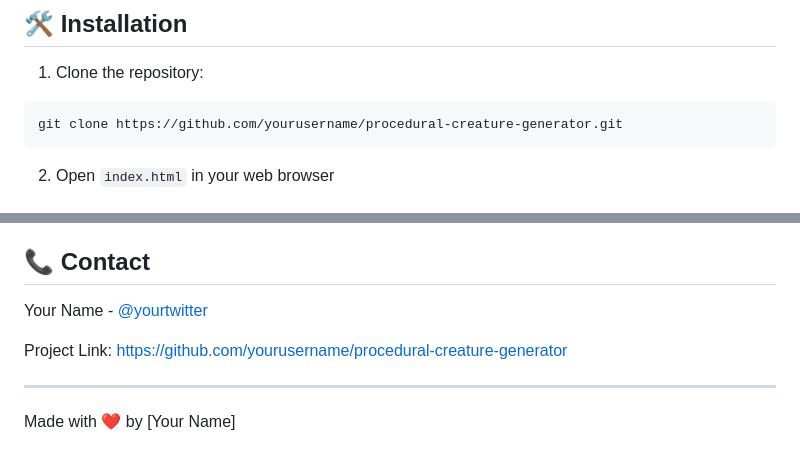
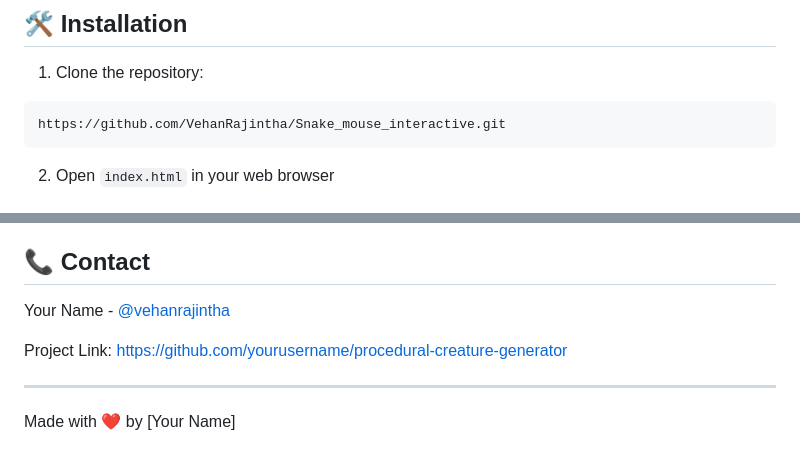
Before and after one commit to VehanRajintha/Snake_mouse_interactive, a Markdown page: README.md, 2 parts joined by grey strips. Rendered like a GitHub page.

````diff
--- a/README.md
+++ b/README.md
@@ -25,7 +25,7 @@ Try it out here: [Live Demo](your-demo-link-here)
 
 1. Clone the repository:
 ```bash
-git clone https://github.com/yourusername/procedural-creature-generator.git
+https://github.com/VehanRajintha/Snake_mouse_interactive.git
 ```
 
 2. Open `index.html` in your web browser
@@ -105,5 +105,5 @@ This project is licensed under the MIT License - see the [LICENSE](LICENSE) file
 
 ## 📞 Contact
 
-Your Name - [@yourtwitter](https://twitter.com/yourtwitter)
+Your Name - [@vehanrajintha](https://www.linkedin.com/in/vehanrajintha/)
 
````
Also changed, not shown: other parts of README.md (+1 -1 lines).
